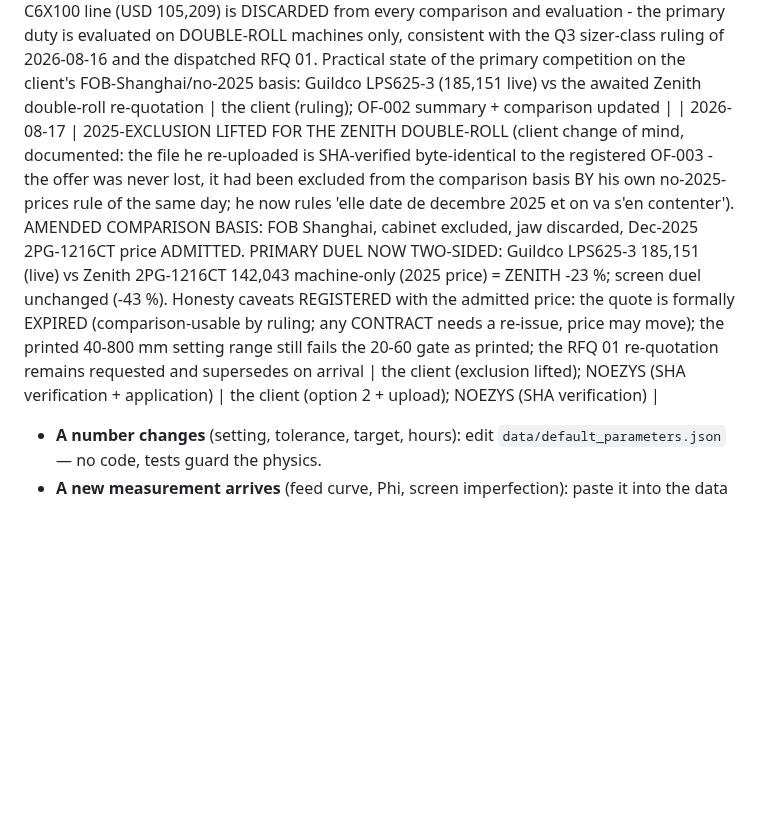
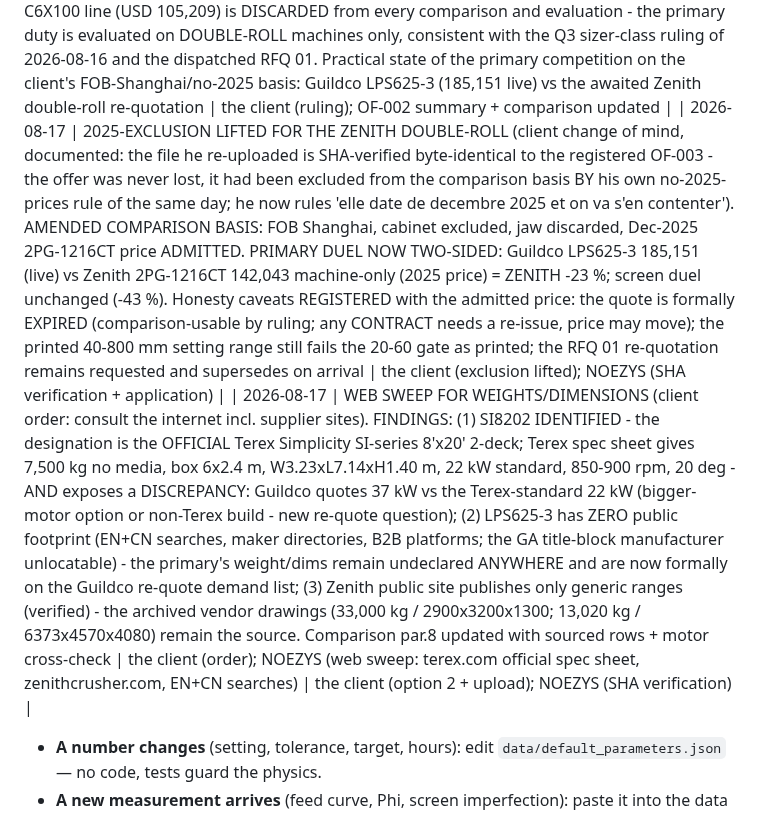
Before and after one commit to PhilMARECHAL/noezys, a Markdown page: wankoe-python-model/docs/spec-conformity-matrix.md, the part around the change. Drawn GitHub-style; blank space fills up the shorter version.

Commit message:
Web sweep for machine weights and dimensions (client order)
- SI8202 identified as the official Terex Simplicity SI-series 8x20
  2-deck: 7,500 kg, 6x2.4 m box, 22 kW standard per the Terex spec
  sheet - exposing a 37-vs-22 kW discrepancy in the Guildco quote.
- LPS625-3: zero public footprint (EN+CN) - primary weight/dims stay
  undeclared anywhere; formally on the re-quote demand list.
- Zenith public site generic only; archived vendor drawings remain
  the source. Comparison and decision register updated.

Co-Authored-By: Claude Fable 5 <noreply@anthropic.com>
Claude-Session: https://claude.ai/code/session_01KPr3MWsKS1tFJQMhbKPcg3

```diff
--- a/wankoe-python-model/docs/spec-conformity-matrix.md
+++ b/wankoe-python-model/docs/spec-conformity-matrix.md
@@ -263,7 +263,8 @@ delegated or expert-proposed; expert proposals await his ratification.
 | 2026-08-17 | RFQ-02 EXTENSION DECISION + DUPLICATE DETECTION: (1) client option 2 of 3 - the screen RFQ (02, SR.5008) is NOT extended yet; the seriousness of BOTH vendors' RFQ 01 primary re-quotations will be judged FIRST, then the screen duel may be formalized (option 1 stays available). (2) A file presented as 'the latest Zenith offer' (filename ...2026612_2.pdf) was verified BYTE-IDENTICAL to the archived OF-002 original (SHA-256 dcd0630d... equal) - the register's integrity system did its job: NO new offer received, nothing double-archived, the awaited Zenith RE-QUOTATION against RFQ 01 is still OUTSTANDING. Register practice confirmed: every incoming document is checksummed against the archive before being treated as new |
 | 2026-08-17 | OFFER COMPARISON BASIS RULED BY THE CLIENT: FOB SHANGHAI, CONTROL CABINET EXCLUDED, NO 2025 PRICE CONSIDERED (his words: 'On part du FOB Shanghai, c'est bon pour les deux, c'est ma base de comparaison'). Applied to the comparison document (new par.8, supersedes the normalized-CIF views for decision use). HONEST CONSEQUENCE REGISTERED: on this basis the PRIMARY duel is ONE-SIDED - Guildco USD 185,151 (live) stands alone, the only right-class Zenith price (2PG-1216CT 142,043 machine-only) being 2025-dated and excluded; the SCREEN duel stands at Guildco 81,032 vs Zenith 46,323 (-43 %). The excluded 2025 figure remains archived as market intelligence only; the Zenith RFQ 01 re-quotation (FOB + freight separated by construction) re-opens the primary duel on the ruled basis | the client (comparison-basis ruling); NOEZYS (application) |
 | 2026-08-17 | JAW CRUSHER COMPLETELY SET ASIDE (client ruling: 'On oublie completement le concasseur a machoires, on se concentre uniquement sur le double roll crusher'): the OF-002 C6X100 line (USD 105,209) is DISCARDED from every comparison and evaluation - the primary duty is evaluated on DOUBLE-ROLL machines only, consistent with the Q3 sizer-class ruling of 2026-08-16 and the dispatched RFQ 01. Practical state of the primary competition on the client's FOB-Shanghai/no-2025 basis: Guildco LPS625-3 (185,151 live) vs the awaited Zenith double-roll re-quotation | the client (ruling); OF-002 summary + comparison updated |
-| 2026-08-17 | 2025-EXCLUSION LIFTED FOR THE ZENITH DOUBLE-ROLL (client change of mind, documented: the file he re-uploaded is SHA-verified byte-identical to the registered OF-003 - the offer was never lost, it had been excluded from the comparison basis BY his own no-2025-prices rule of the same day; he now rules 'elle date de decembre 2025 et on va s'en contenter'). AMENDED COMPARISON BASIS: FOB Shanghai, cabinet excluded, jaw discarded, Dec-2025 2PG-1216CT price ADMITTED. PRIMARY DUEL NOW TWO-SIDED: Guildco LPS625-3 185,151 (live) vs Zenith 2PG-1216CT 142,043 machine-only (2025 price) = ZENITH -23 %; screen duel unchanged (-43 %). Honesty caveats REGISTERED with the admitted price: the quote is formally EXPIRED (comparison-usable by ruling; any CONTRACT needs a re-issue, price may move); the printed 40-800 mm setting range still fails the 20-60 gate as printed; the RFQ 01 re-quotation remains requested and supersedes on arrival | the client (exclusion lifted); NOEZYS (SHA verification + application) | the client (option 2 + upload); NOEZYS (SHA verification) |
+| 2026-08-17 | 2025-EXCLUSION LIFTED FOR THE ZENITH DOUBLE-ROLL (client change of mind, documented: the file he re-uploaded is SHA-verified byte-identical to the registered OF-003 - the offer was never lost, it had been excluded from the comparison basis BY his own no-2025-prices rule of the same day; he now rules 'elle date de decembre 2025 et on va s'en contenter'). AMENDED COMPARISON BASIS: FOB Shanghai, cabinet excluded, jaw discarded, Dec-2025 2PG-1216CT price ADMITTED. PRIMARY DUEL NOW TWO-SIDED: Guildco LPS625-3 185,151 (live) vs Zenith 2PG-1216CT 142,043 machine-only (2025 price) = ZENITH -23 %; screen duel unchanged (-43 %). Honesty caveats REGISTERED with the admitted price: the quote is formally EXPIRED (comparison-usable by ruling; any CONTRACT needs a re-issue, price may move); the printed 40-800 mm setting range still fails the 20-60 gate as printed; the RFQ 01 re-quotation remains requested and supersedes on arrival | the client (exclusion lifted); NOEZYS (SHA verification + application) |
+| 2026-08-17 | WEB SWEEP FOR WEIGHTS/DIMENSIONS (client order: consult the internet incl. supplier sites). FINDINGS: (1) SI8202 IDENTIFIED - the designation is the OFFICIAL Terex Simplicity SI-series 8'x20' 2-deck; Terex spec sheet gives 7,500 kg no media, box 6x2.4 m, W3.23xL7.14xH1.40 m, 22 kW standard, 850-900 rpm, 20 deg - AND exposes a DISCREPANCY: Guildco quotes 37 kW vs the Terex-standard 22 kW (bigger-motor option or non-Terex build - new re-quote question); (2) LPS625-3 has ZERO public footprint (EN+CN searches, maker directories, B2B platforms; the GA title-block manufacturer unlocatable) - the primary's weight/dims remain undeclared ANYWHERE and are now formally on the Guildco re-quote demand list; (3) Zenith public site publishes only generic ranges (verified) - the archived vendor drawings (33,000 kg / 2900x3200x1300; 13,020 kg / 6373x4570x4080) remain the source. Comparison par.8 updated with sourced rows + motor cross-check | the client (order); NOEZYS (web sweep: terex.com official spec sheet, zenithcrusher.com, EN+CN searches) | the client (option 2 + upload); NOEZYS (SHA verification) |
 
 
 - **A number changes** (setting, tolerance, target, hours): edit
```
Also changed, not shown: 1 other file.
